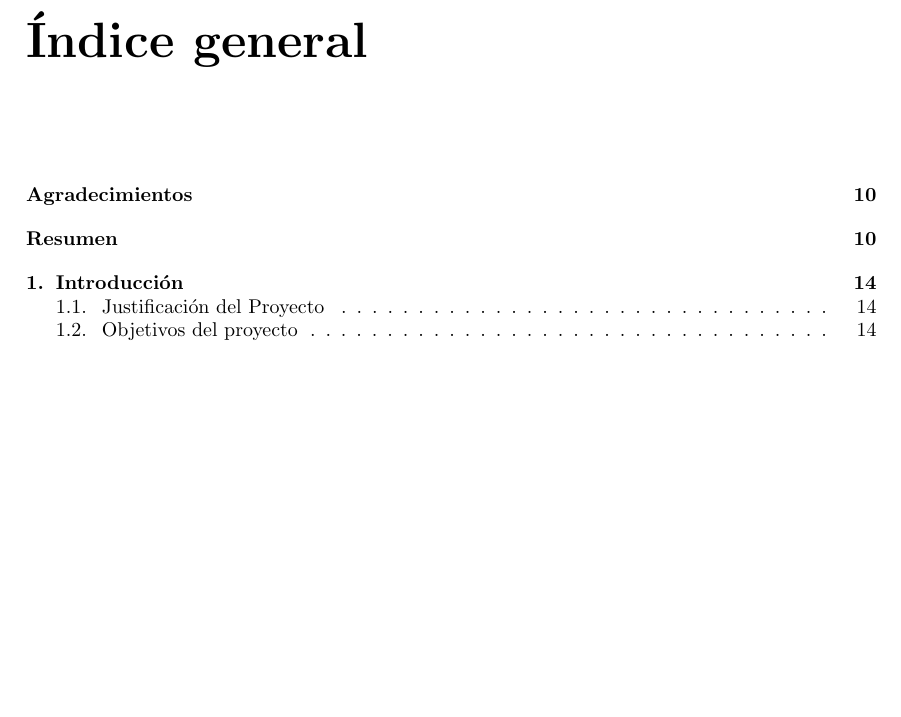
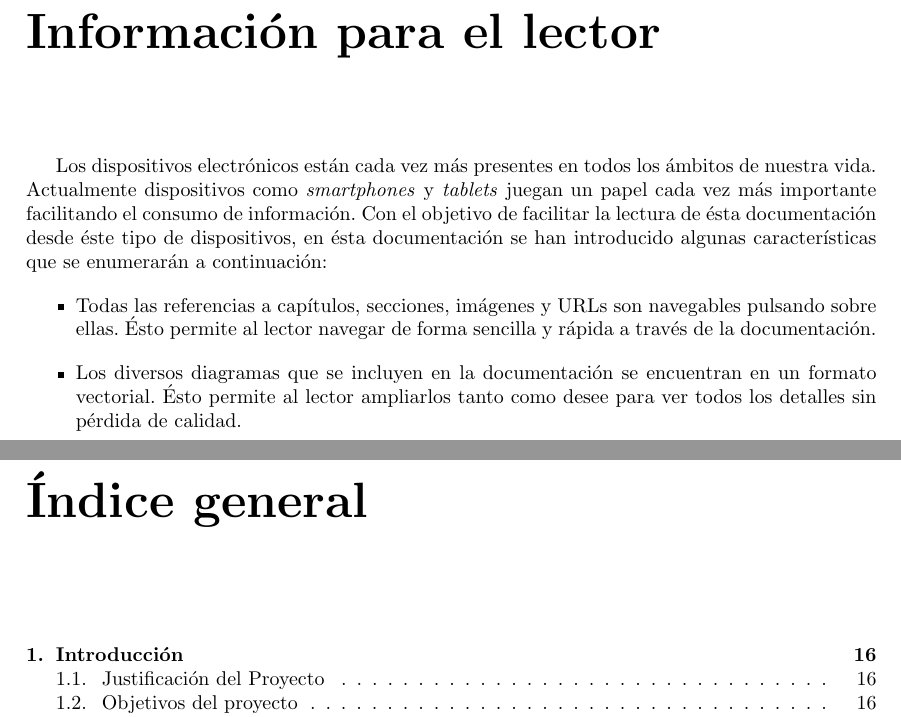
Before and after one commit to belaustegui/pfg-doc, a LaTeX document (main.tex, which reads capitulos/informacion_lector.tex): part of page 7 of 184 before the commit and two parts of pages 3 and 9 of 186 after it, the two joined at a grey line, cut at the place of the change, the shorter picture padded with empty space. Compiled offline with pdfLaTeX.

Commit message:
Información al lector
Incluido capítulo de información para el lector.  También incluidos
algunos diagramas en PDF, ver #36

```diff
--- /dev/null
+++ b/capitulos/informacion_lector.tex
@@ -0,0 +1,7 @@
+Los dispositivos electrónicos están cada vez más presentes en todos los ámbitos de nuestra vida.  Actualmente dispositivos como \textit{smartphones} y \textit{tablets} juegan un papel cada vez más importante facilitando el consumo de información.  Con el objetivo de facilitar la lectura de ésta documentación desde éste tipo de dispositivos, en ésta documentación se han introducido algunas características que se enumerarán a continuación:
+\begin{itemize}
+	\item
+		Todas las referencias a capítulos, secciones, imágenes y URLs son navegables pulsando sobre ellas.  Ésto permite al lector navegar de forma sencilla y rápida a través de la documentación.
+	\item
+		Los diversos diagramas que se incluyen en la documentación se encuentran en un formato vectorial.  Ésto permite al lector ampliarlos tanto como desee para ver todos los detalles sin pérdida de calidad.
+\end{itemize}
--- a/main.tex
+++ b/main.tex
@@ -46,3 +46,4 @@
 \thispagestyle{plain}
 \mbox{}
 
+\chapter*{Información para el lector}
```
Also changed, not shown: capitulos/capitulo01/capitulo01.tex (+1 -1 lines), draw_io/actividad_framework_visualizaciones.pdf (deleted), draw_io/actividad_modulo_vistas.pdf (deleted), draw_io/actividad_receiver.pdf (deleted), imagenes/actividad/actividad_framework_visualizaciones.pdf (added), imagenes/actividad/actividad_framework_visualizaciones.png (deleted), imagenes/actividad/actividad_modulo_vistas.pdf (added), imagenes/actividad/actividad_modulo_vistas.png (deleted), imagenes/actividad/actividad_receiver.pdf (added), imagenes/actividad/actividad_receiver.png (deleted), imagenes/arquitectura/Modelo.pdf (added), imagenes/arquitectura/Modelo.png (deleted), imagenes/clases/clases_book_preliminar.pdf (added), imagenes/clases/clases_book_preliminar.png (deleted), 3 more files, 10 other files.
